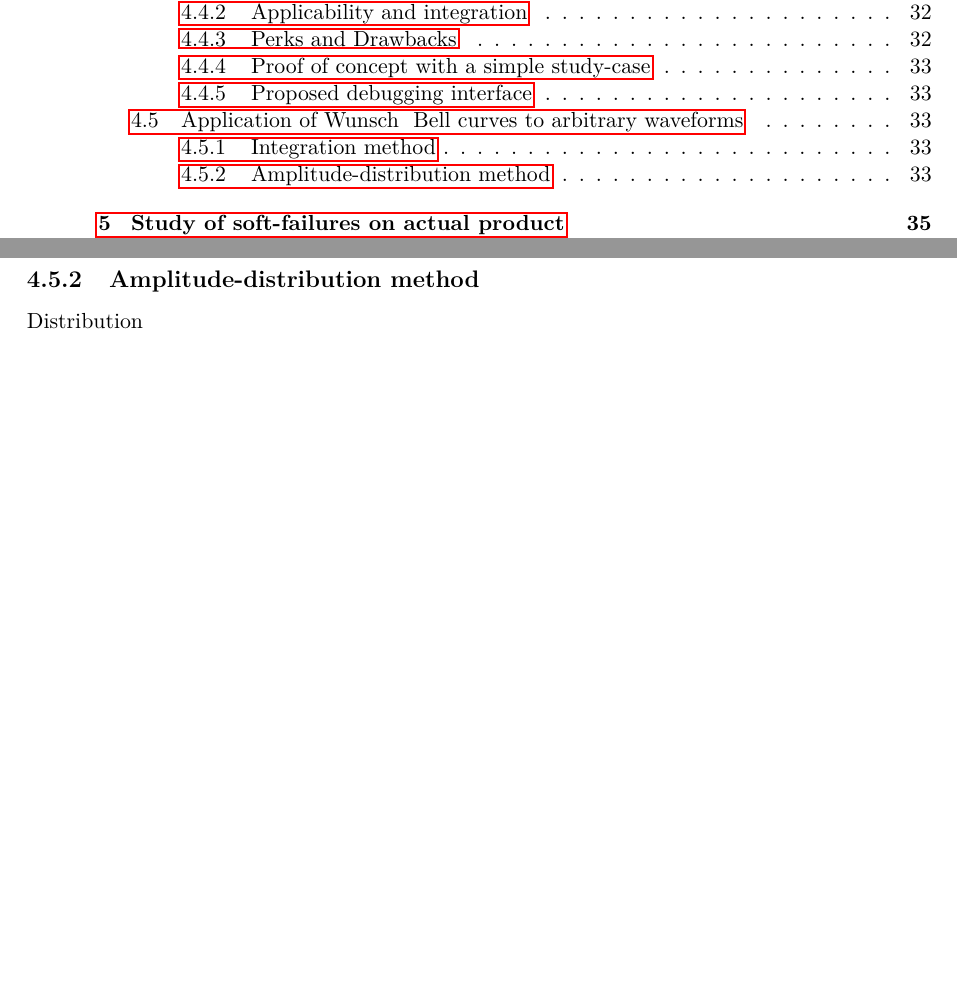
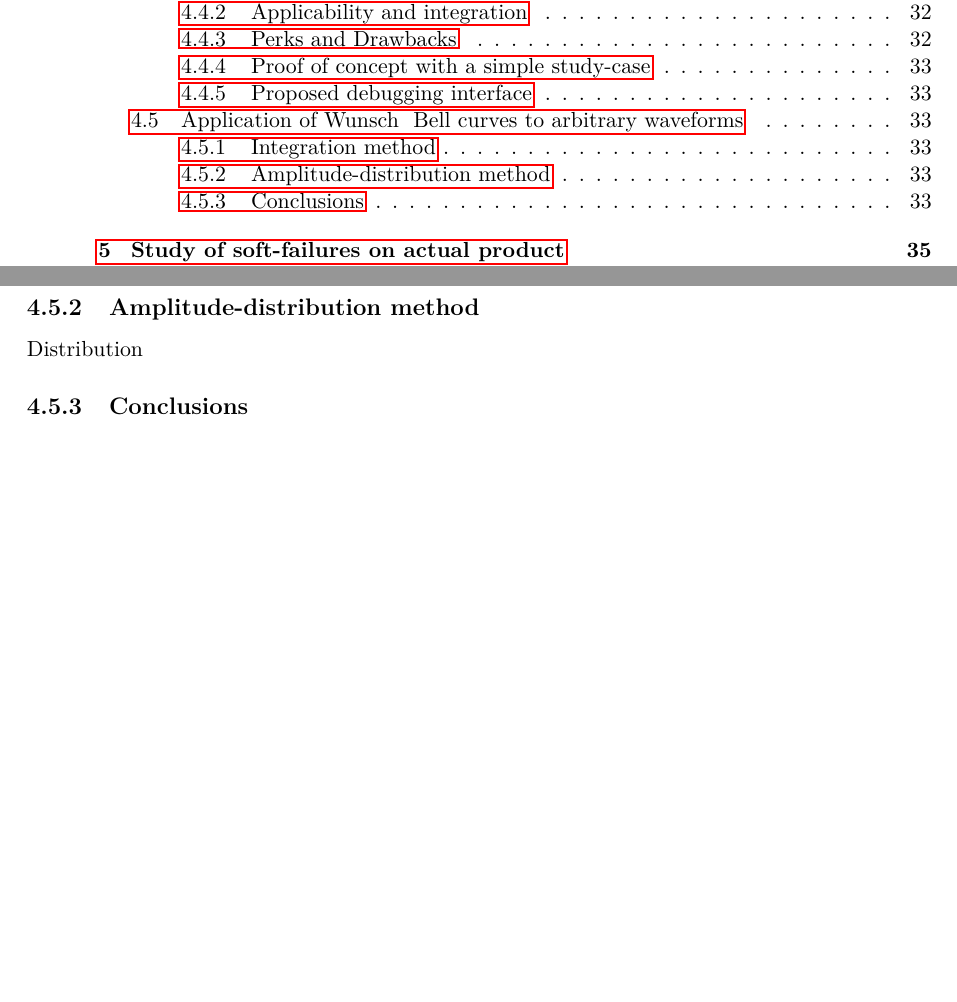
Before and after one commit to Overdrivr/PhD, a LaTeX book (main.tex, which reads src/4/sections/section4.tex): two parts of pages 4 and 33 of 37, joined at a grey line, cut so that both start at the same text, the shorter picture padded with empty space. Compiled offline with pdfLaTeX.

```diff
--- a/src/4/sections/section4.tex
+++ b/src/4/sections/section4.tex
@@ -6,12 +6,28 @@
 
 % Reality is more arbitratry, time varying pulse
 
+%TODO: Think about multiple pulses ?
+
 \subsection{Integration method}
 
 % Explain what this method is
 Integration
 
+% References to previous work with this approach
+
+% Explain non-symetrical behavior
+
 \subsection{Amplitude-distribution method}
 
 % Explain what this method is
 Distribution
+
+% Explain how it solves non-symetrical behavior
+
+% Explain difference with previous method ?
+
+%
+
+\subsection{Conclusions}
+
+% Which one seems the more fitting ?
```
